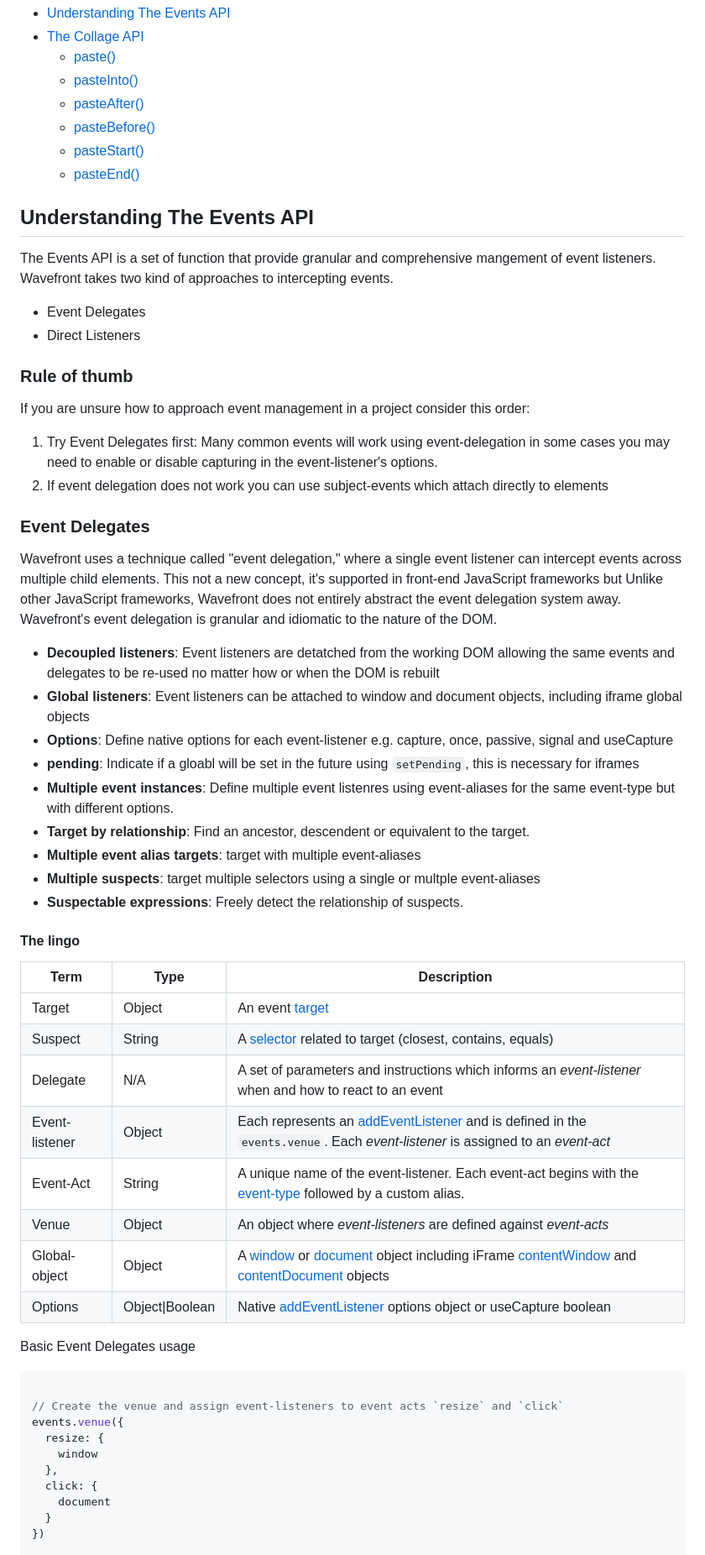
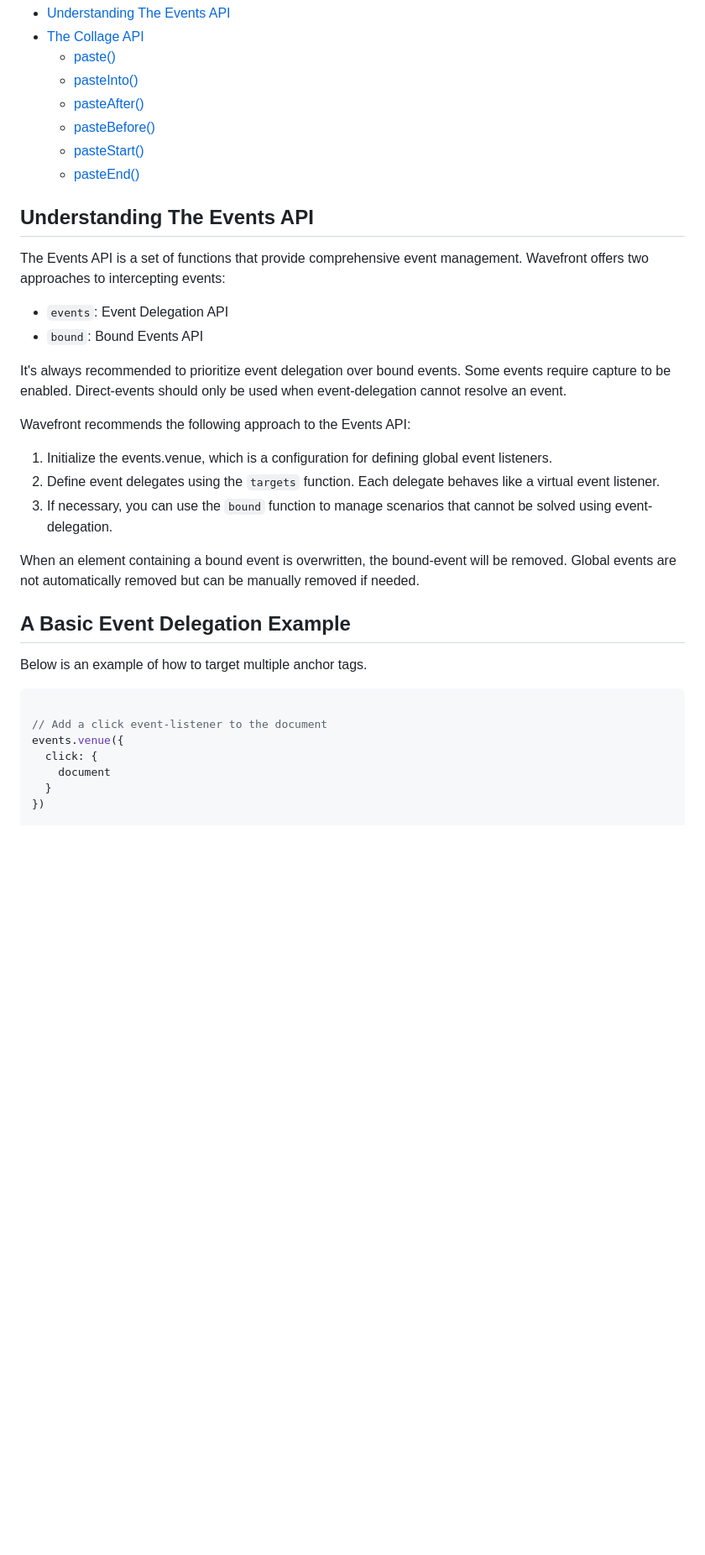
Before and after one commit to julienetie/wavefront, a Markdown page: docs/events.md, the part around one of its changes. Shown at 84% size. Rendered like a GitHub page; blank space fills up the shorter version.

````diff
--- a/docs/events.md
+++ b/docs/events.md
@@ -10,64 +10,31 @@ The Events API manages event listeners.
   - [pasteBefore()](#pasteBefore)
   - [pasteStart()](#pasteStart)
   - [pasteEnd()](#pasteEnd)
+
 ## Understanding The Events API
 
-The Events API is a set of function that provide granular and comprehensive mangement of event listeners.
-Wavefront takes two kind of approaches to intercepting events.
-- Event Delegates
-- Direct Listeners
+The Events API is a set of functions that provide comprehensive event management.
+Wavefront offers two approaches to intercepting events:
+- `events`: Event Delegation API
+- `bound`: Bound Events API
 
-### Rule of thumb
-If you are unsure how to approach event management in a project consider this order:
-1. Try Event Delegates first: Many common events will work using event-delegation in some cases you may need to enable or disable capturing in the event-listener's options.
-2. If event delegation does not work you can use subject-events which attach directly to elements
+It's always recommended to prioritize event delegation over bound events. Some events require capture to be enabled. Direct-events should only be used when event-delegation cannot resolve an event.
+
+Wavefront recommends the following approach to the Events API:
+1. Initialize the events.venue, which is a configuration for defining global event listeners.
+2. Define event delegates using the `targets` function. Each delegate behaves like a virtual event listener.
+3. If necessary, you can use the `bound` function to manage scenarios that cannot be solved using event-delegation.
+
+When an element containing a bound event is overwritten, the bound-event will be removed.
+Global events are not automatically removed but can be manually removed if needed.
 
 
-### Event Delegates
-
-Wavefront uses a technique called "event delegation," where a single event listener can intercept events across multiple child elements.
-This not a new concept, it's supported in front-end JavaScript frameworks but Unlike other JavaScript frameworks, Wavefront does
-not entirely abstract the event delegation system away. Wavefront's event delegation is granular and idiomatic to the nature of the DOM.
-
-- **Decoupled listeners**: Event listeners are detatched from the working DOM allowing the same events and delegates to be re-used no matter how or when the DOM is rebuilt
-- **Global listeners**: Event listeners can be attached to window and document objects, including iframe global objects
-- **Options**: Define native options for each event-listener e.g. capture, once, passive, signal and useCapture
-- **pending**: Indicate if a gloabl will be set in the future using `setPending`, this is necessary for iframes
-- **Multiple event instances**: Define multiple event listenres using event-aliases for the same event-type but with different options.
-- **Target by relationship**: Find an ancestor, descendent or equivalent to the target.
-- **Multiple event alias targets**: target with multiple event-aliases
-- **Multiple suspects**: target multiple selectors using a single or multple event-aliases
-- **Suspectable expressions**: Freely detect the relationship of suspects.
-
-[targetLink]:https://developer.mozilla.org/en-US/docs/Web/API/Event/target
-[selectorLink]:https://developer.mozilla.org/en-US/docs/Web/API/Document_object_model/Locating_DOM_elements_using_selectors
-[addEventListenerLink]:https://developer.mozilla.org/en-US/docs/Web/API/EventTarget/addEventListener
-[eventTypeLink]:https://developer.mozilla.org/en-US/docs/Web/API/Event/type
-[windowLink]:https://developer.mozilla.org/en-US/docs/Web/API/Window/window
-[documentLink]:https://developer.mozilla.org/en-US/docs/Web/API/Document
-[contentWindowLink]:https://developer.mozilla.org/en-US/docs/Web/API/HTMLIFrameElement/contentWindow
-[contentDocumentLink]:https://developer.mozilla.org/en-US/docs/Web/API/HTMLIFrameElement/contentDocument
-#### The lingo
-
-| Term           | Type            | Description                                                                                                                                                 |
-|----------------|-----------------|-------------------------------------------------------------------------------------------------------------------------------------------------------------|
-| Target         | Object          | An event [target][targetLink]                                                                                                                               |
-| Suspect        | String          | A [selector][selectorLink] related to target (closest, contains, equals)                                                                                    |
-| Delegate       | N/A             | A set of parameters and instructions which informs an _event-listener_ when and how to react to an event                                                    |
-| Event-listener | Object          | Each represents an [addEventListener][addEventListenerLink] and is defined in the `events.venue`. Each _event-listener_ is assigned to an _event-act_       |
-| Event-Act      | String          | A unique name of the event-listener. Each event-act begins with the [event-type][eventTypeLink] followed by a custom alias.                                 |
-| Venue          | Object          | An object where _event-listeners_ are defined against _event-acts_                                                                                              |
-| Global-object  | Object          | A [window][windowLink] or [document][documentLink] object including iFrame [contentWindow][contentWindowLink] and [contentDocument][contentDocumentLink] objects                                                                      |
-| Options        | Object\|Boolean | Native [addEventListener][addEventListenerLink] options object or useCapture boolean                                                                                                |
-
-Basic Event Delegates usage
+## A Basic Event Delegation Example
+Below is an example of how to target multiple anchor tags.
 ```javascript
 
-// Create the venue and assign event-listeners to event acts `resize` and `click`
+// Add a click event-listener to the document
 events.venue({
-  resize: {
-    window
-  },
   click: {
     document
   }
````
Also changed, not shown: other parts of docs/events.md (+93 -9 lines).
